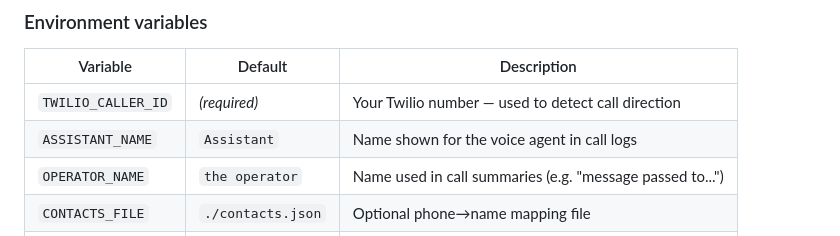
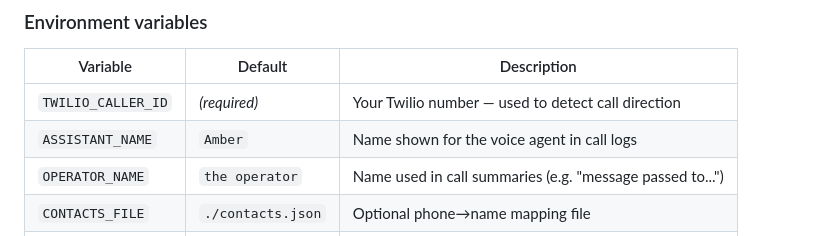
Before and after one commit to batthis/amber-openclaw-voice-agent, a Markdown page: SKILL.md, the part around the change. GitHub-like rendering.

Commit message:
Fix SKILL.md: default ASSISTANT_NAME shown as Amber

```diff
--- a/SKILL.md
+++ b/SKILL.md
@@ -123,7 +123,7 @@ The built-in dashboard provides a real-time web UI for browsing your call histor
 | Variable | Default | Description |
 |----------|---------|-------------|
 | `TWILIO_CALLER_ID` | *(required)* | Your Twilio number — used to detect call direction |
-| `ASSISTANT_NAME` | `Assistant` | Name shown for the voice agent in call logs |
+| `ASSISTANT_NAME` | `Amber` | Name shown for the voice agent in call logs |
 | `OPERATOR_NAME` | `the operator` | Name used in call summaries (e.g. "message passed to...") |
 | `CONTACTS_FILE` | `./contacts.json` | Optional phone→name mapping file |
 | `LOGS_DIR` | `../runtime/logs` | Directory containing call log files |
```
